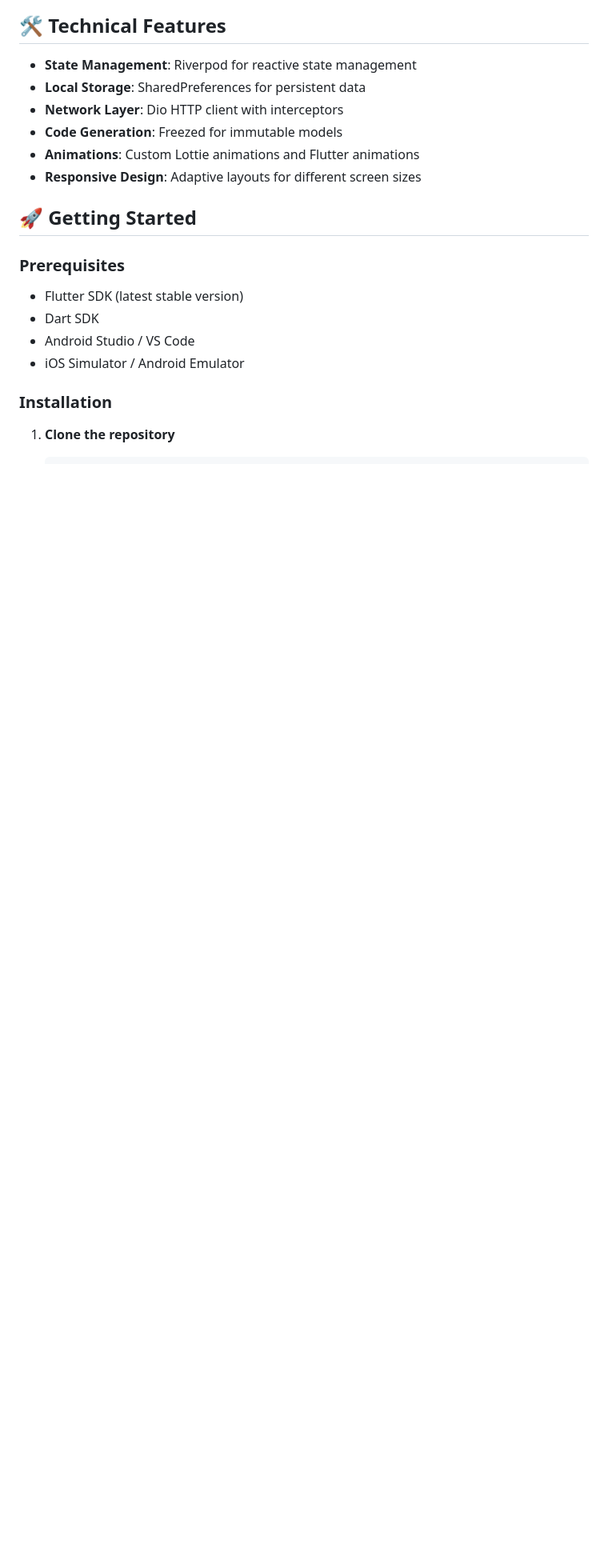
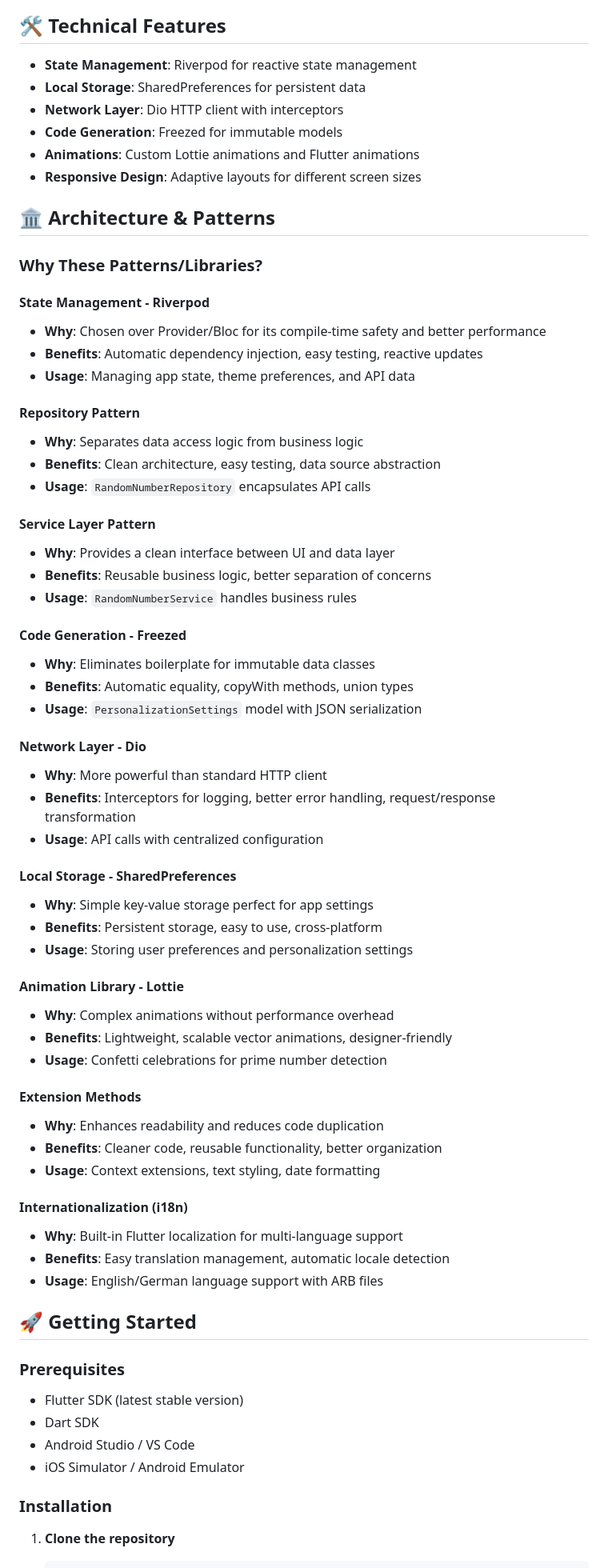
Before and after one commit to MohamedAskar/deepcare-task, a Markdown page: README.md, the part around the change. Shown: that part at 80% size. Rendered like a GitHub page; blank space fills up the shorter version.

Commit message:
add architecture patterns and library justifications

```diff
--- a/README.md
+++ b/README.md
@@ -36,6 +36,55 @@ A beautiful Flutter application featuring a real-time clock with random number f
 - **Code Generation**: Freezed for immutable models
 - **Animations**: Custom Lottie animations and Flutter animations
 - **Responsive Design**: Adaptive layouts for different screen sizes
+
+## 🏛️ Architecture & Patterns
+
+### **Why These Patterns/Libraries?**
+
+#### **State Management - Riverpod**
+- **Why**: Chosen over Provider/Bloc for its compile-time safety and better performance
+- **Benefits**: Automatic dependency injection, easy testing, reactive updates
+- **Usage**: Managing app state, theme preferences, and API data
+
+#### **Repository Pattern**
+- **Why**: Separates data access logic from business logic
+- **Benefits**: Clean architecture, easy testing, data source abstraction
+- **Usage**: `RandomNumberRepository` encapsulates API calls
+
+#### **Service Layer Pattern**
+- **Why**: Provides a clean interface between UI and data layer
+- **Benefits**: Reusable business logic, better separation of concerns
+- **Usage**: `RandomNumberService` handles business rules
+
+#### **Code Generation - Freezed**
+- **Why**: Eliminates boilerplate for immutable data classes
+- **Benefits**: Automatic equality, copyWith methods, union types
+- **Usage**: `PersonalizationSettings` model with JSON serialization
+
+#### **Network Layer - Dio**
+- **Why**: More powerful than standard HTTP client
+- **Benefits**: Interceptors for logging, better error handling, request/response transformation
+- **Usage**: API calls with centralized configuration
+
+#### **Local Storage - SharedPreferences**
+- **Why**: Simple key-value storage perfect for app settings
+- **Benefits**: Persistent storage, easy to use, cross-platform
+- **Usage**: Storing user preferences and personalization settings
+
+#### **Animation Library - Lottie**
+- **Why**: Complex animations without performance overhead
+- **Benefits**: Lightweight, scalable vector animations, designer-friendly
+- **Usage**: Confetti celebrations for prime number detection
+
+#### **Extension Methods**
+- **Why**: Enhances readability and reduces code duplication
+- **Benefits**: Cleaner code, reusable functionality, better organization
+- **Usage**: Context extensions, text styling, date formatting
+
+#### **Internationalization (i18n)**
+- **Why**: Built-in Flutter localization for multi-language support
+- **Benefits**: Easy translation management, automatic locale detection
+- **Usage**: English/German language support with ARB files
 
 ## 🚀 Getting Started
 
```
